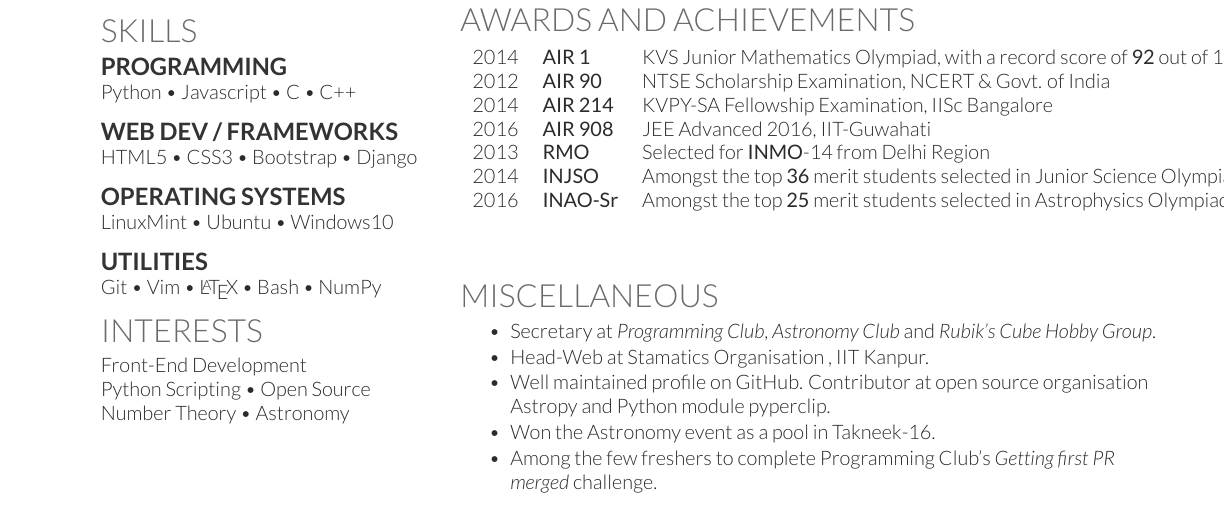
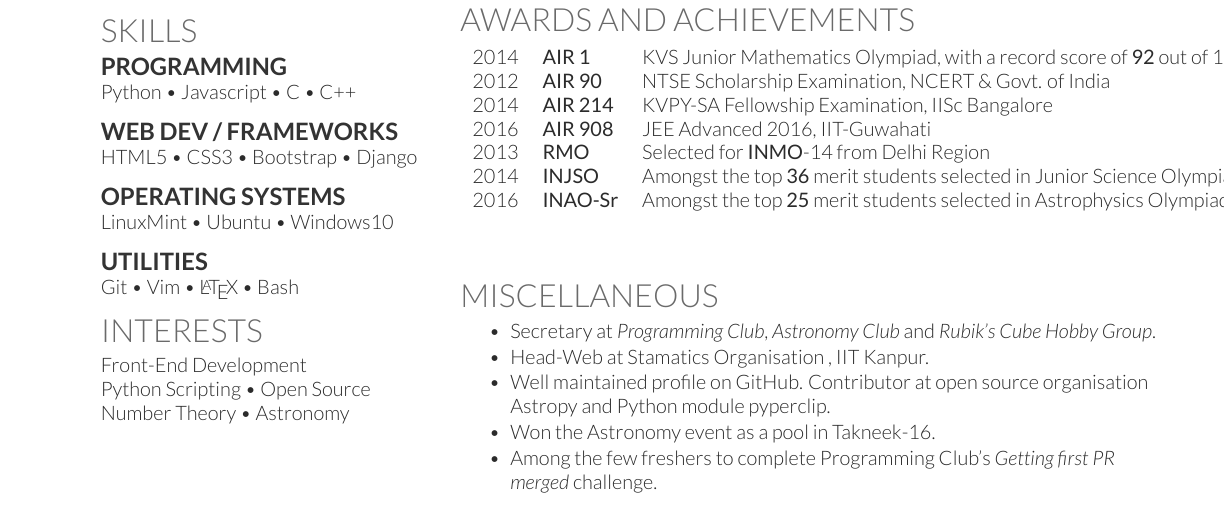
Before and after one commit to aniketp/resume, a LaTeX CV (resume.tex): part of the page, cut so that both start at the same text. Compiled offline with XeLaTeX.

Commit message:
Added features

```diff
--- a/resume.tex
+++ b/resume.tex
@@ -145,7 +145,7 @@ HTML5 \textbullet{} CSS3 \textbullet{} Bootstrap \textbullet{} Django \\
 LinuxMint \textbullet{} Ubuntu \textbullet{} Windows10 \\
 \vspace{0.3 cm}
 \subsection{Utilities}
-Git \textbullet{} Vim \textbullet{} \LaTeX{} \textbullet{} Bash \textbullet{} NumPy \\
+Git \textbullet{} Vim \textbullet{} \LaTeX{} \textbullet{} Bash  \\
 % MongoDB \textbullet{} OpenCV \textbullet{} nginx \\
 
 %%%%%%%%%%%%%%%%%%%%%%%%%%%%%%%%%%%%%%
```
Also changed, not shown: picture.jpg (deleted), resume.pdf, 1 other file.
